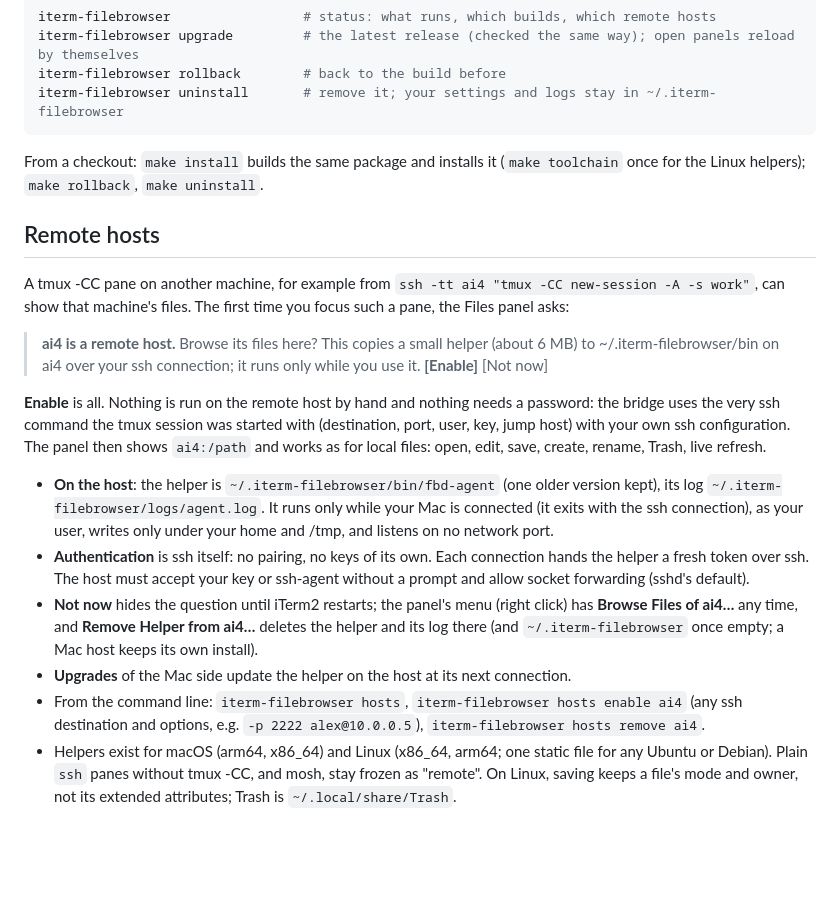
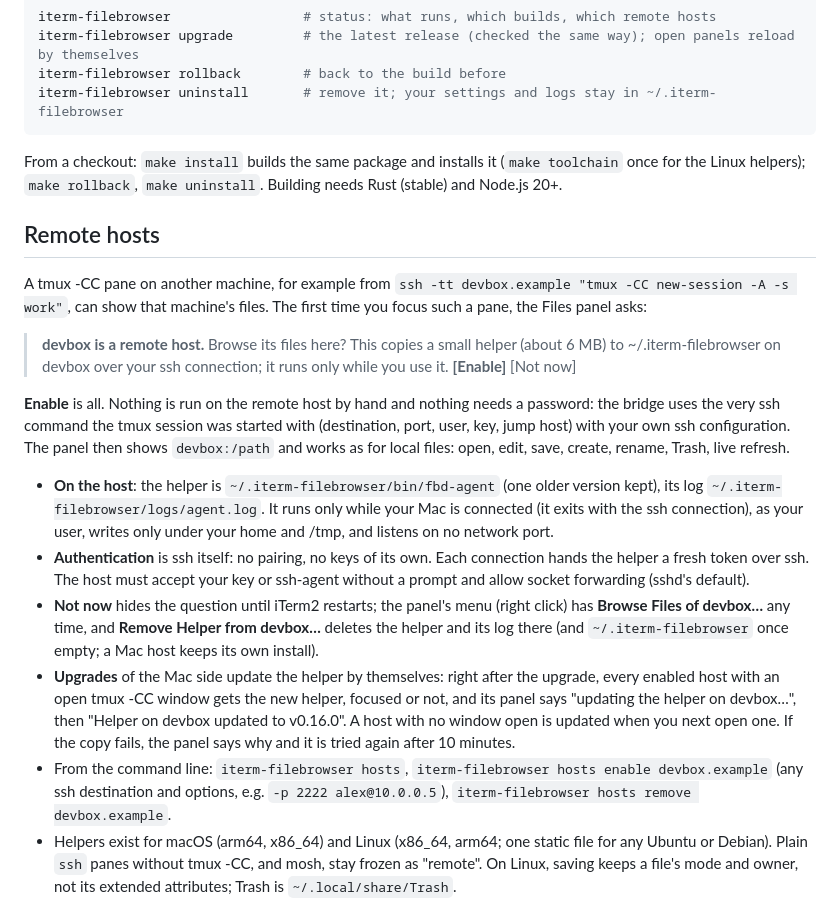
Before and after one commit to extractumio/iterm-enhancer, a Markdown page: README.md, the part around one of its changes. GitHub-like rendering; blank space fills up the shorter version.

````diff
--- a/README.md
+++ b/README.md
@@ -72,21 +94,22 @@ iterm-filebrowser uninstall       # remove it; your settings and logs stay in ~/
 ```
 
 From a checkout: `make install` builds the same package and installs it (`make toolchain`
-once for the Linux helpers); `make rollback`, `make uninstall`.
+once for the Linux helpers); `make rollback`, `make uninstall`. Building needs Rust (stable)
+and Node.js 20+.
 
 ## Remote hosts
 
-A tmux -CC pane on another machine, for example from `ssh -tt ai4 "tmux -CC new-session
--A -s work"`, can show that machine's files. The first time you focus such a pane, the
+A tmux -CC pane on another machine, for example from `ssh -tt devbox.example "tmux -CC
+new-session -A -s work"`, can show that machine's files. The first time you focus such a pane, the
 Files panel asks:
 
-> **ai4 is a remote host.** Browse its files here? This copies a small helper (about 6 MB)
-> to ~/.iterm-filebrowser/bin on ai4 over your ssh connection; it runs only while you use it.
+> **devbox is a remote host.** Browse its files here? This copies a small helper (about 6 MB)
+> to ~/.iterm-filebrowser on devbox over your ssh connection; it runs only while you use it.
 > **[Enable]** [Not now]
 
 **Enable** is all. Nothing is run on the remote host by hand and nothing needs a password:
 the bridge uses the very ssh command the tmux session was started with (destination, port,
-user, key, jump host) with your own ssh configuration. The panel then shows `ai4:/path` and
+user, key, jump host) with your own ssh configuration. The panel then shows `devbox:/path` and
 works as for local files: open, edit, save, create, rename, Trash, live refresh.
 
 - **On the host**: the helper is `~/.iterm-filebrowser/bin/fbd-agent` (one older version kept),
@@ -97,12 +120,16 @@ works as for local files: open, edit, save, create, rename, Trash, live refresh.
   helper a fresh token over ssh. The host must accept your key or ssh-agent without a
   prompt and allow socket forwarding (sshd's default).
 - **Not now** hides the question until iTerm2 restarts; the panel's menu (right click) has
-  **Browse Files of ai4…** any time, and **Remove Helper from ai4…** deletes the helper and
+  **Browse Files of devbox…** any time, and **Remove Helper from devbox…** deletes the helper and
   its log there (and `~/.iterm-filebrowser` once empty; a Mac host keeps its own install).
-- **Upgrades** of the Mac side update the helper on the host at its next connection.
-- From the command line: `iterm-filebrowser hosts`, `iterm-filebrowser hosts enable ai4`
+- **Upgrades** of the Mac side update the helper by themselves: right after the upgrade,
+  every enabled host with an open tmux -CC window gets the new helper, focused or not, and
+  its panel says "updating the helper on devbox…", then "Helper on devbox updated to
+  v0.16.0". A host with no window open is updated when you next open one. If the copy fails,
+  the panel says why and it is tried again after 10 minutes.
+- From the command line: `iterm-filebrowser hosts`, `iterm-filebrowser hosts enable devbox.example`
   (any ssh destination and options, e.g. `-p 2222 alex@10.0.0.5`),
-  `iterm-filebrowser hosts remove ai4`.
+  `iterm-filebrowser hosts remove devbox.example`.
 - Helpers exist for macOS (arm64, x86_64) and Linux (x86_64, arm64; one static file for any
   Ubuntu or Debian). Plain `ssh` panes without tmux -CC, and mosh, stay frozen as "remote".
   On Linux, saving keeps a file's mode and owner, not its extended attributes; Trash is
````
Also changed, not shown: other parts of README.md (+32 -10 lines), docs/images/file-browser-screen.png (added).
